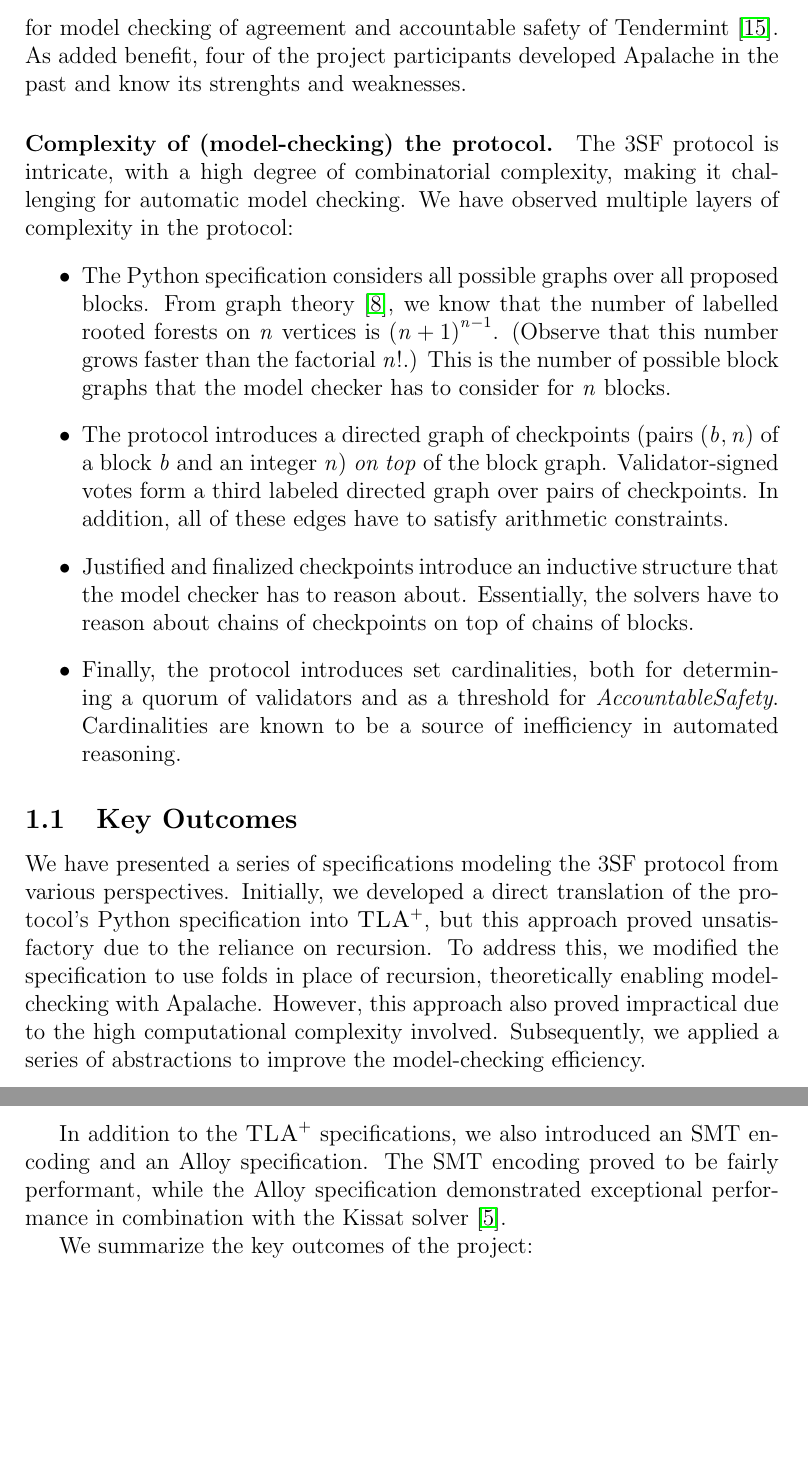
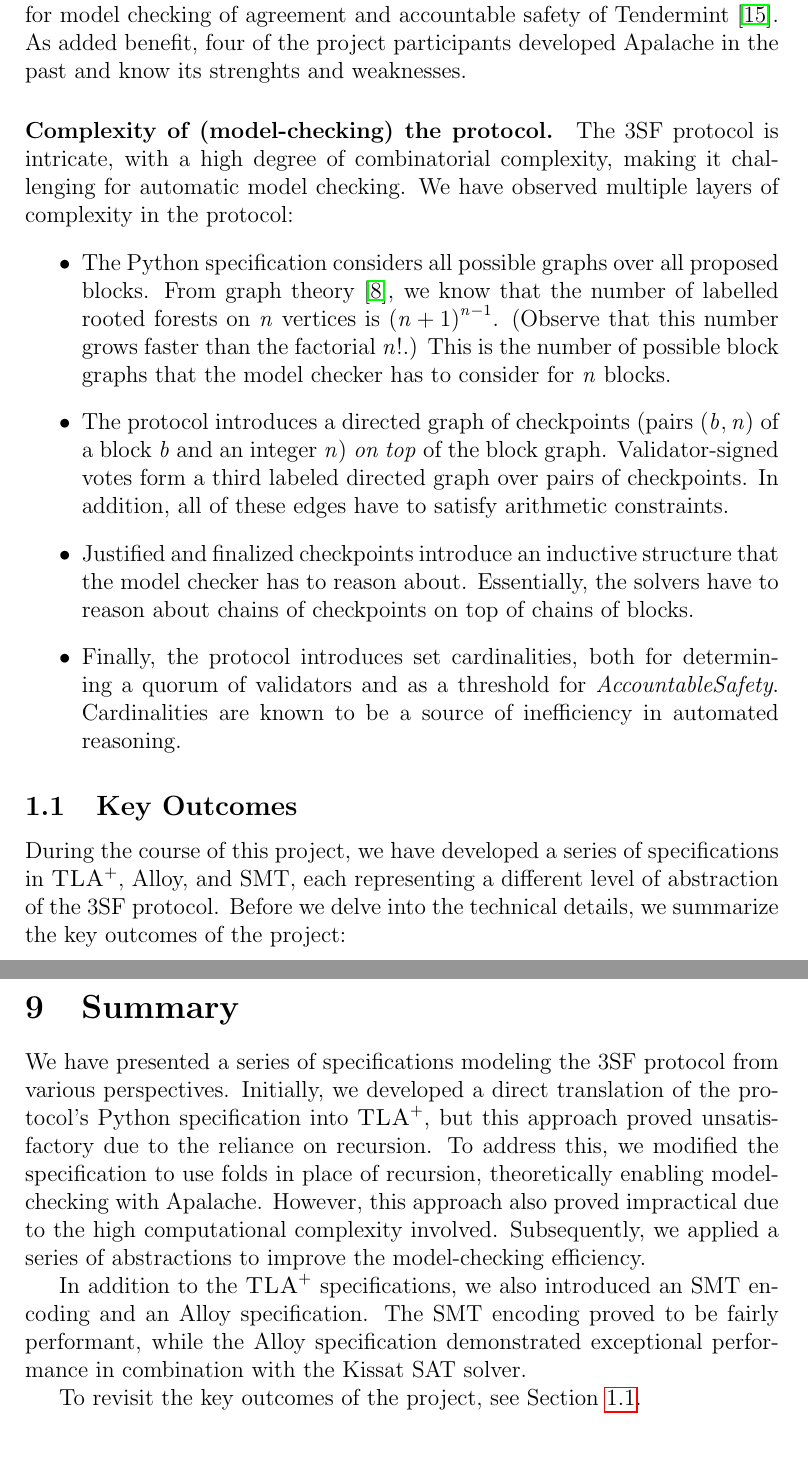
Before and after one commit to freespek/ssf-mc, a LaTeX paper (reports/report.tex, which reads reports/discussion.tex, reports/intro.tex): two parts of pages 5 and 6 of 57 before the commit and two parts of pages 5 and 38 of 58 after it, joined at a grey line, cut so that both start at the same text, the shorter picture padded with empty space. Compiled offline with pdfLaTeX.

Commit message:
Move summary paragraph back to end

```diff
--- a/reports/discussion.tex
+++ b/reports/discussion.tex
@@ -1,20 +1,9 @@
 %! TeX root = report.tex
 
-We have presented a series of specifications modeling the 3SF protocol from
-various perspectives. Initially, we developed a direct translation of the
-protocol's Python specification into \tlap{}, but this approach proved
-unsatisfactory due to the reliance on recursion. To address this, we modified
-the specification to use folds in place of recursion, theoretically enabling
-model-checking with Apalache. However, this approach also proved impractical
-due to the high computational complexity involved. Subsequently, we applied a
-series of abstractions to improve the model-checking efficiency.
-
-In addition to the \tlap{} specifications, we also introduced an SMT encoding
-and an Alloy specification. The SMT encoding proved to be fairly performant,
-while the Alloy specification demonstrated exceptional performance in
-combination with the Kissat solver~\cite{SAT-Competition-2024-solvers}.
-
-We summarize the key outcomes of the project:
+During the course of this project, we have developed a series of specifications
+in \tlap{}, Alloy, and SMT, each representing a different level of abstraction
+of the 3SF protocol. Before we delve into the technical details, we summarize
+the key outcomes of the project:
 
 \paragraph{Exhaustive checking of \textit{AccountableSafety}.} Our primary
 objective was to verify the \textit{AccountableSafety} property of the 3SF
--- a/reports/intro.tex
+++ b/reports/intro.tex
@@ -84,7 +84,7 @@ for automatic model checking. We have observed multiple layers of complexity in
     reasoning.
 \end{itemize}
 
-\subsection{Key Outcomes}\label{sec:discussion}
+\subsection{Key Outcomes}\label{sec:outcomes}
 
 % we embed the discussion right in the introduction
 \input{discussion}
--- a/reports/report.tex
+++ b/reports/report.tex
@@ -79,6 +79,23 @@ abstractions.
 \input{spec4}
 \input{spec4b}
 
+\section{Summary}\label{sec:summary}
+We have presented a series of specifications modeling the 3SF protocol from
+various perspectives. Initially, we developed a direct translation of the
+protocol's Python specification into \tlap{}, but this approach proved
+unsatisfactory due to the reliance on recursion. To address this, we modified
+the specification to use folds in place of recursion, theoretically enabling
+model-checking with Apalache. However, this approach also proved impractical
+due to the high computational complexity involved. Subsequently, we applied a
+series of abstractions to improve the model-checking efficiency.
+
+In addition to the \tlap{} specifications, we also introduced an SMT encoding
+and an Alloy specification. The SMT encoding proved to be fairly performant,
+while the Alloy specification demonstrated exceptional performance in
+combination with the Kissat SAT solver.
+
+To revisit the key outcomes of the project, see Section~\ref{sec:outcomes}.
+
 \bibliographystyle{plain}
 \bibliography{ref}
 
```
